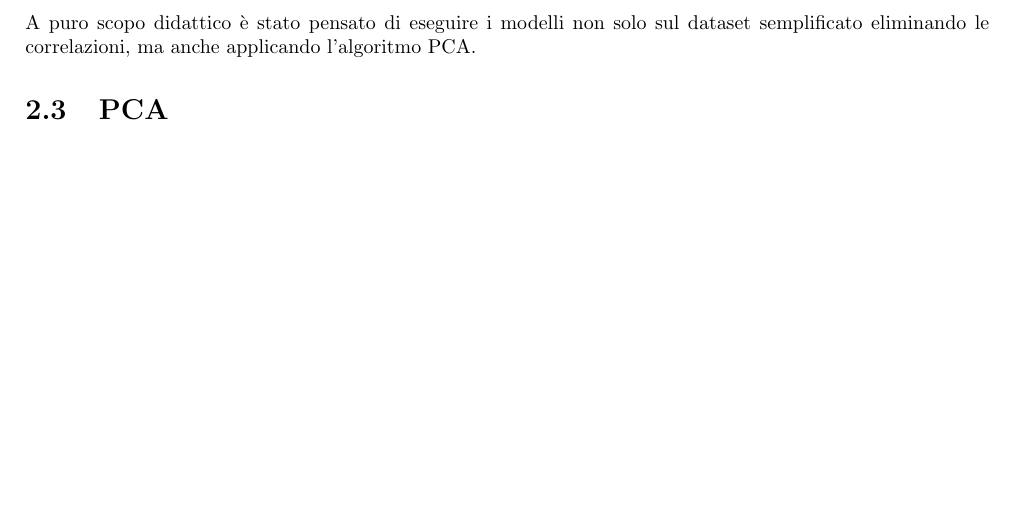
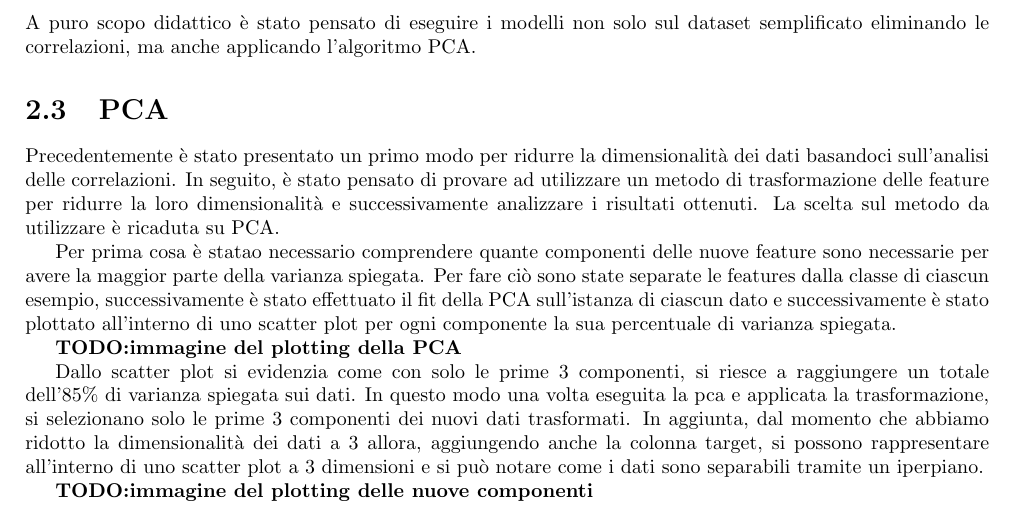
Before and after one commit to Tezze2001/brain-tumor-analysis, a LaTeX document (report/main.tex, which reads report/chapters/dataset.tex): part of page 7 of 8, cut so that both start at the same text, the shorter picture padded with empty space. Compiled offline with pdfLaTeX.

Commit message:
updated report

```diff
--- a/report/chapters/dataset.tex
+++ b/report/chapters/dataset.tex
@@ -243,3 +243,28 @@ A puro scopo didattico è stato pensato di eseguire i modelli non solo sul datas
 semplificato eliminando le correlazioni, ma anche applicando l'algoritmo PCA.
 
 \section{PCA}
+Precedentemente è stato presentato un primo modo per ridurre la dimensionalità
+dei dati basandoci sull'analisi delle correlazioni. In seguito, è stato pensato
+di provare ad utilizzare un metodo di trasformazione delle feature per ridurre
+la loro dimensionalità e successivamente analizzare i risultati ottenuti. La
+scelta sul metodo da utilizzare è ricaduta su PCA.
+
+Per prima cosa è statao necessario comprendere quante componenti delle nuove
+feature sono necessarie per avere la maggior parte della varianza spiegata. Per
+fare ciò sono state separate le features dalla classe di ciascun esempio,
+successivamente è stato effettuato il fit della PCA sull'istanza di ciascun dato
+e successivamente è stato plottato all'interno di uno scatter plot per ogni
+componente la sua percentuale di varianza spiegata.
+
+\textbf{TODO:immagine del plotting della PCA}
+
+Dallo scatter plot si evidenzia come con solo le prime 3 componenti, si riesce
+a raggiungere un totale dell'$85\%$ di varianza spiegata sui dati. In questo modo
+una volta eseguita la pca e applicata la trasformazione, si selezionano solo le
+prime 3 componenti dei nuovi dati trasformati.
+In aggiunta, dal momento che abbiamo ridotto la dimensionalità dei dati a $3$
+allora, aggiungendo anche la colonna target, si possono rappresentare all'interno
+di uno scatter plot a $3$ dimensioni e si può notare come i dati sono separabili
+tramite un iperpiano.
+
+\textbf{TODO:immagine del plotting delle nuove componenti}
```
Also changed, not shown: report/main.pdf.
